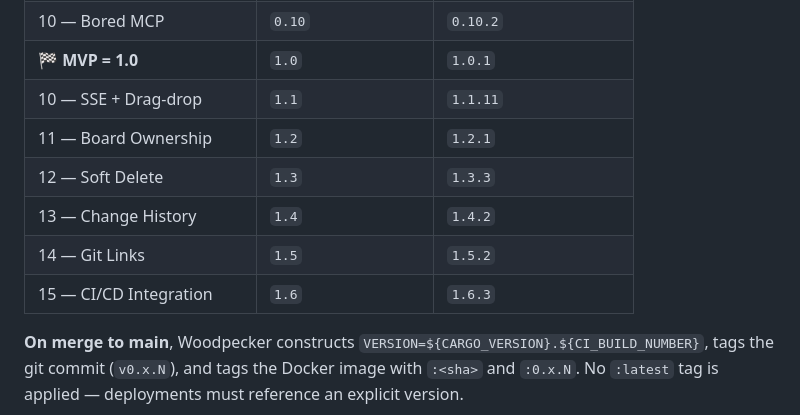
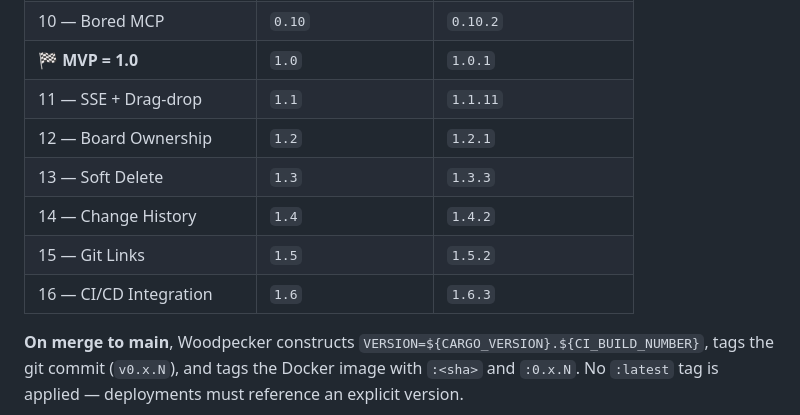
Before and after one commit to vcheesbrough/bored, a Markdown page: PLAN.md, the part around the change. GitHub-like rendering.

Commit message:
chore: fix duplicate iteration 10 — renumber post-MVP iterations 11-16
Co-Authored-By: Claude Sonnet 4.6 <noreply@anthropic.com>

```diff
--- a/PLAN.md
+++ b/PLAN.md
@@ -28,12 +28,12 @@ Semantic versioning (`MAJOR.MINOR.PATCH`). `0.x` is pre-MVP; `1.0` is cut at the
 | 9 — Auth | `0.9` | `0.9.3` |
 | 10 — Bored MCP | `0.10` | `0.10.2` |
 | **🏁 MVP = 1.0** | `1.0` | `1.0.1` |
-| 10 — SSE + Drag-drop | `1.1` | `1.1.11` |
-| 11 — Board Ownership | `1.2` | `1.2.1` |
-| 12 — Soft Delete | `1.3` | `1.3.3` |
-| 13 — Change History | `1.4` | `1.4.2` |
-| 14 — Git Links | `1.5` | `1.5.2` |
-| 15 — CI/CD Integration | `1.6` | `1.6.3` |
+| 11 — SSE + Drag-drop | `1.1` | `1.1.11` |
+| 12 — Board Ownership | `1.2` | `1.2.1` |
+| 13 — Soft Delete | `1.3` | `1.3.3` |
+| 14 — Change History | `1.4` | `1.4.2` |
+| 15 — Git Links | `1.5` | `1.5.2` |
+| 16 — CI/CD Integration | `1.6` | `1.6.3` |
 
 **On merge to main**, Woodpecker constructs `VERSION=${CARGO_VERSION}.${CI_BUILD_NUMBER}`, tags the git commit (`v0.x.N`), and tags the Docker image with `:<sha>` and `:0.x.N`. No `:latest` tag is applied — deployments must reference an explicit version.
 
```
